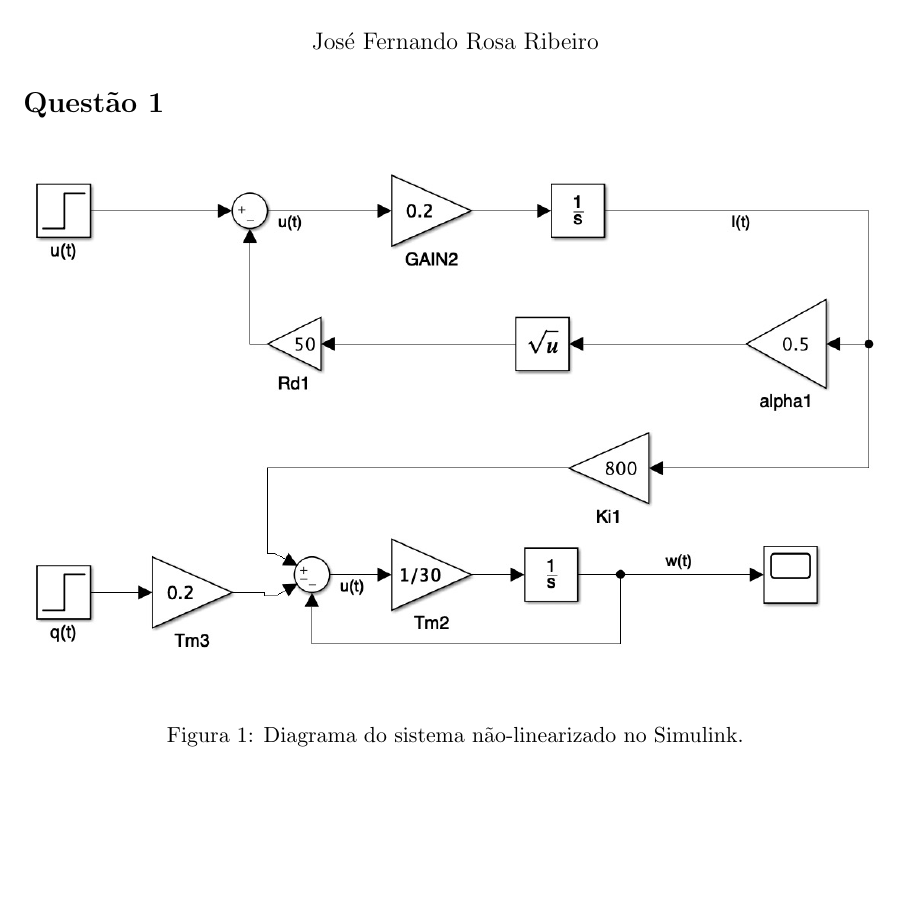
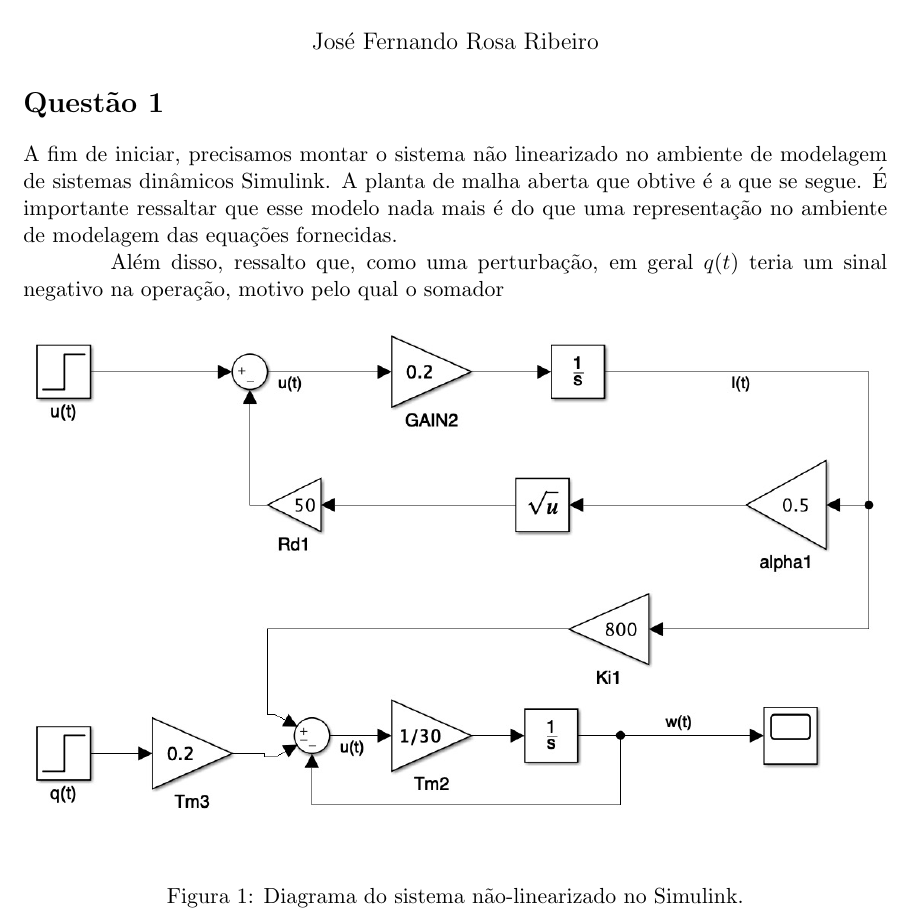
Before and after one commit to eca-ufsc/DAS5210-P1, a LaTeX document (JFRR.tex): part of page 1 of 10, cut so that both start at the same text, the shorter picture padded with empty space. Compiled offline with pdfLaTeX.

Commit message:
Adjust some details

```diff
--- a/JFRR.tex
+++ b/JFRR.tex
@@ -23,6 +23,13 @@
 \setcounter{secnumdepth}{0}
 
 \section{Questão 1}
+
+A fim de iniciar, precisamos montar o sistema não linearizado no ambiente de modelagem de sistemas dinâmicos Simulink.
+A planta de malha aberta que obtive é a que se segue.
+É importante ressaltar que esse modelo nada mais é do que uma representação no ambiente de modelagem das equações fornecidas.
+
+Além disso, ressalto que, como uma perturbação, em geral $q(t)$ teria um sinal negativo na operação, motivo pelo qual o somador
+
 \begin{figure}[H]
 	\centering
 	{\includegraphics[width=\textwidth]
```
Also changed, not shown: JFRR.pdf, JFRR.tex (2 more changed lines), 1 other file.
